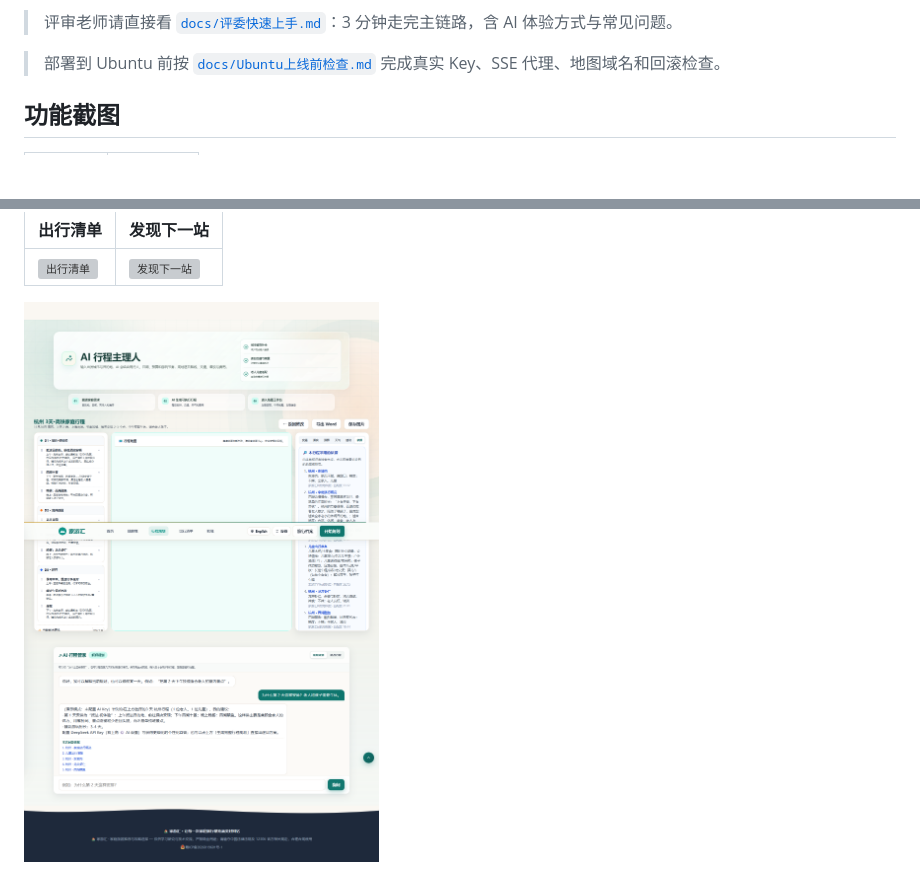
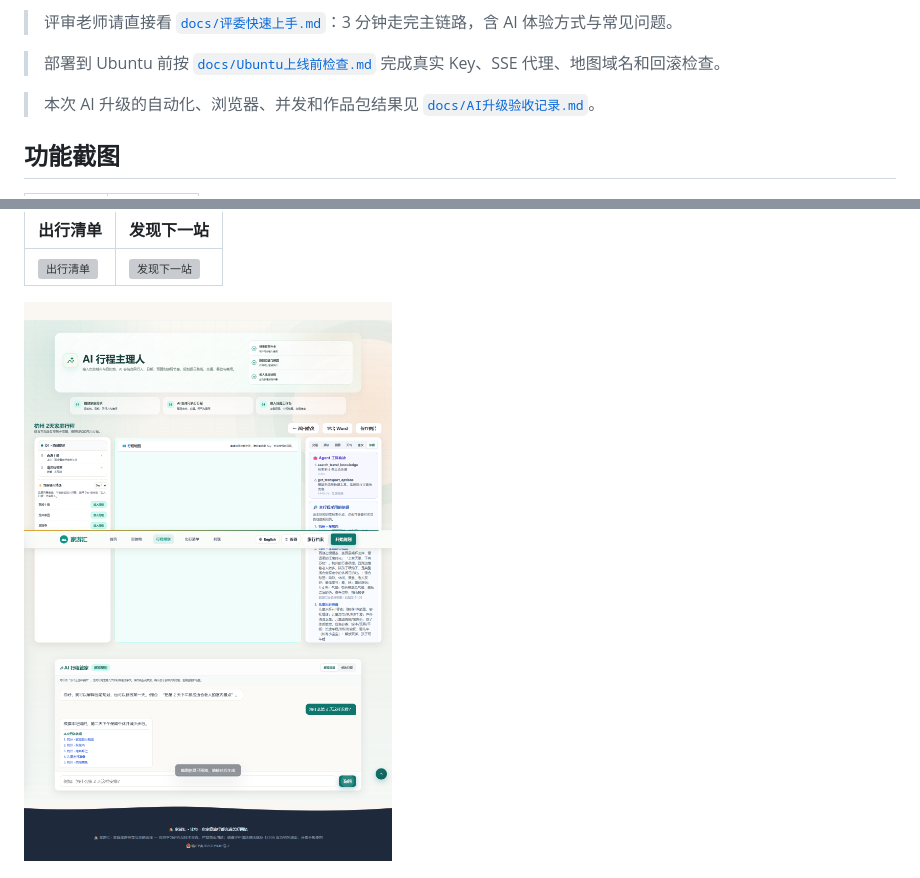
Before and after one commit to ZIPzP/jiayouhui, a Markdown page: README.md, 2 parts joined by grey strips. Drawn GitHub-style; pictures changed too: docs/screenshots/08-ai-evidence.png; blank space fills up the shorter version; grey boxes are pictures that could not be loaded.

```diff
--- a/README.md
+++ b/README.md
@@ -81,6 +81,8 @@
 > 评审老师请直接看 [`docs/评委快速上手.md`](docs/评委快速上手.md)：3 分钟走完主链路，含 AI 体验方式与常见问题。
 
 > 部署到 Ubuntu 前按 [`docs/Ubuntu上线前检查.md`](docs/Ubuntu上线前检查.md) 完成真实 Key、SSE 代理、地图域名和回滚检查。
+
+> 本次 AI 升级的自动化、浏览器、并发和作品包结果见 [`docs/AI升级验收记录.md`](docs/AI升级验收记录.md)。
 
 ## 功能截图
 
```
Also changed, not shown: docs/AI升级验收记录.md (added, +61 -0 lines), docs/三天冲刺交付清单.md (+1 -0 lines), 5 other files.
